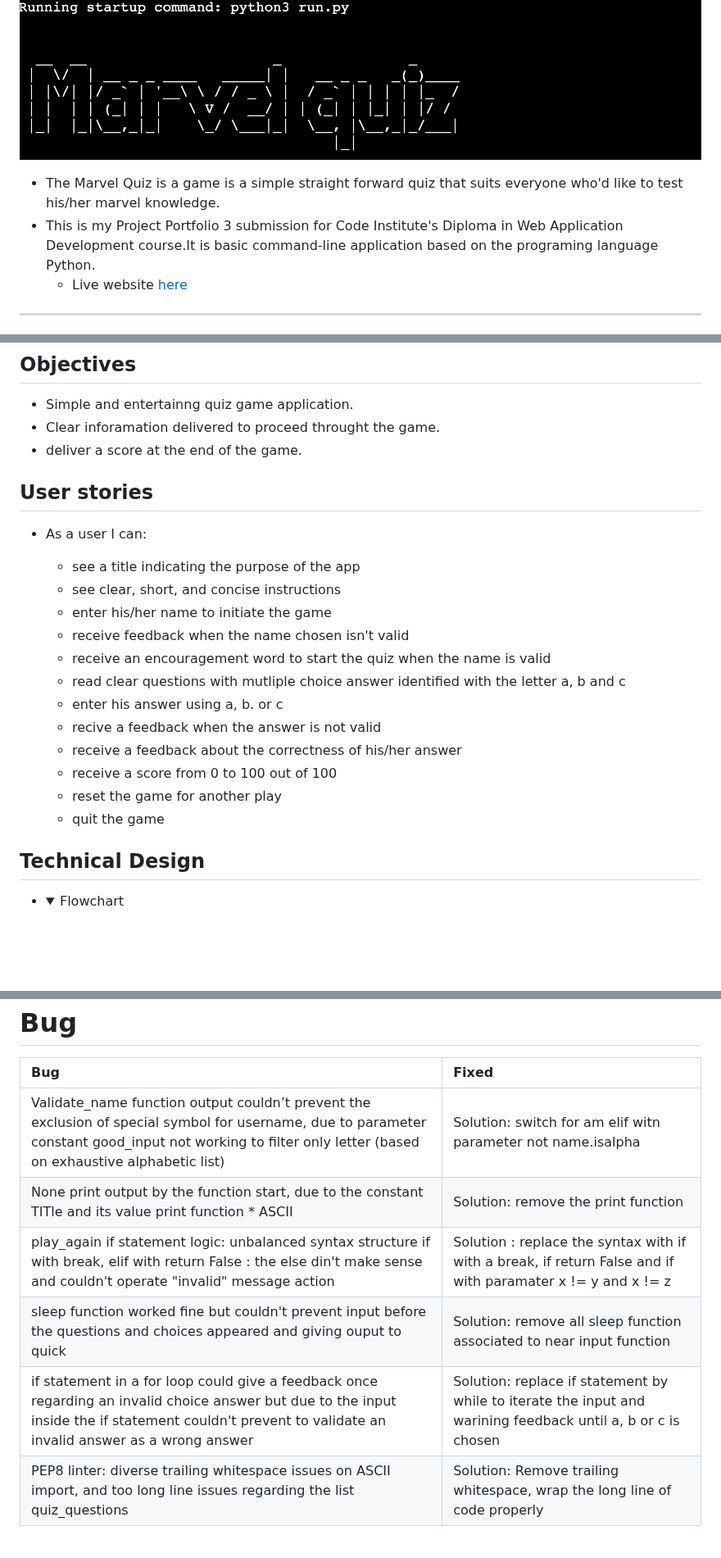
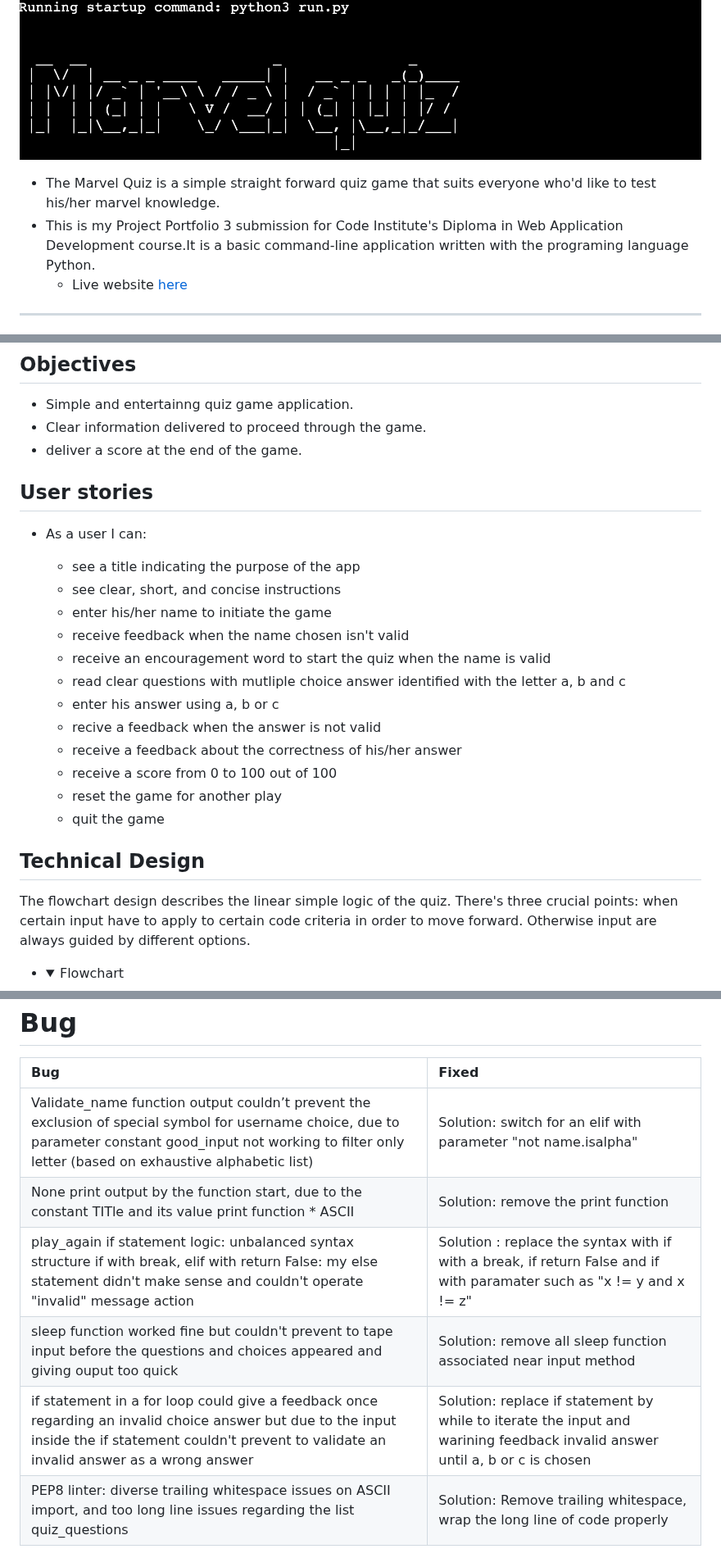
Before and after one commit to bakrydiarra/Project-3-Portfolio-Marvel-Quiz, a Markdown page: README.md, 3 parts joined by grey strips. Shown at 82% size. Drawn GitHub-style; folded sections open; blank space fills up the shorter version.

Commit message:
Edit content in the readme file : section credits, bug and correct some spelling issues.

```diff
--- a/README.md
+++ b/README.md
@@ -9,8 +9,8 @@
 
 ![Marvel Quiz](docs/quiz_marvel.png)
 
-* The Marvel Quiz is a game is a simple straight forward quiz that suits everyone who'd like to test his/her marvel knowledge.
-* This is my Project Portfolio 3 submission for Code Institute's Diploma in Web Application Development course.It is basic command-line application based on the programing language Python.
+* The Marvel Quiz is a simple straight forward quiz game that suits everyone who'd like to test his/her marvel knowledge.
+* This is my Project Portfolio 3 submission for Code Institute's Diploma in Web Application Development course.It is a basic command-line application written with the programing language Python.
   - Live website [here](https://quiz-marvel.herokuapp.com/)
  ---
 
@@ -32,7 +32,7 @@
 ## Objectives
 
  - Simple and entertainng quiz game application.
- - Clear inforamation delivered to proceed throught the game.
+ - Clear information delivered to proceed through the game.
  - deliver a score at the end of the game.
 
 ## User stories
@@ -45,7 +45,7 @@
    - receive feedback when the name chosen isn't valid
    - receive an encouragement word to start the quiz when the name is valid
    - read clear questions with mutliple choice answer identified with the letter a, b and c
-   - enter his answer using a, b. or c
+   - enter his answer using a, b or c
    - recive a feedback when the answer is not valid
    - receive a feedback about the correctness of his/her answer
    - receive a score from 0 to 100 out of 100
@@ -53,6 +53,8 @@
    - quit the game
 
 ## Technical Design
+
+The flowchart design describes the linear simple logic of the quiz. There's three crucial points: when certain input have to apply to certain code criteria in order to move forward. Otherwise input are always guided by different options.
 
   - <details><summary>Flowchart</summary><img src="docs/flowchart.jpg"></details>
 
@@ -192,11 +194,11 @@
 
 | Bug | Fixed |
 | :--- | :--- |
-| Validate_name function output  couldn’t prevent the exclusion of special symbol for username, due to parameter constant good_input not working to filter only letter (based on exhaustive alphabetic list) | Solution: switch for am elif witn parameter not name.isalpha  |
+| Validate_name function output  couldn’t prevent the exclusion of special symbol for username choice, due to parameter constant good_input not working to filter only letter (based on exhaustive alphabetic list) | Solution: switch for an elif with parameter "not name.isalpha"  |
 | None print output by the function start, due to the constant TITle and its value print function * ASCII | Solution: remove the print function |
-| play_again if statement logic: unbalanced syntax structure if with break, elif with return False : the else din't make sense and couldn't operate "invalid" message action   | Solution : replace the syntax with if with a break, if return False and if with paramater x != y and x != z |
-| sleep function worked fine but couldn't prevent input before the questions and choices appeared and giving ouput to quick | Solution: remove all sleep function associated to near input function |
-| if statement in a for loop could give a feedback once regarding an invalid choice answer but due to the input inside the if statement couldn't prevent to validate an invalid answer as a wrong answer | Solution: replace if statement by while to iterate the input and warining feedback until a, b or c is chosen |
+| play_again if statement logic: unbalanced syntax structure if with break, elif with return False: my else statement didn't make sense and couldn't operate "invalid" message action   | Solution : replace the syntax with if with a break, if return False and if with paramater such as "x != y and x != z" |
+| sleep function worked fine but couldn't prevent to tape input before the questions and choices appeared and giving ouput too quick | Solution: remove all sleep function associated near input method |
+| if statement in a for loop could give a feedback once regarding an invalid choice answer but due to the input inside the if statement couldn't prevent to validate an invalid answer as a wrong answer | Solution: replace if statement by while to iterate the input and warining feedback invalid answer until a, b or c is chosen |
 | PEP8 linter: diverse trailing whitespace issues on ASCII import, and too long line issues regarding the list quiz_questions  | Solution: Remove trailing whitespace, wrap the long line of code properly |
 
  ---
```
Also changed, not shown: other parts of README.md (+6 -5 lines).
